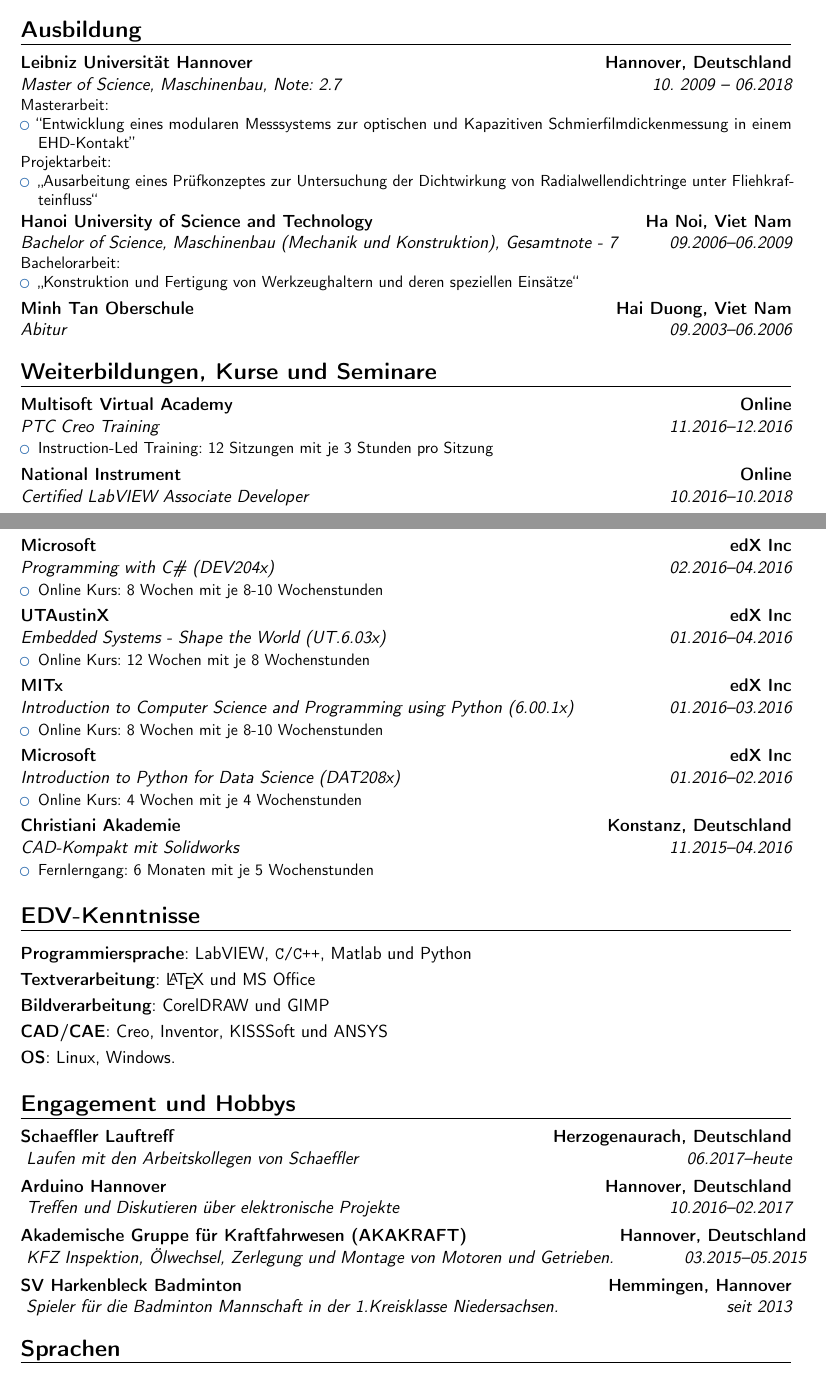
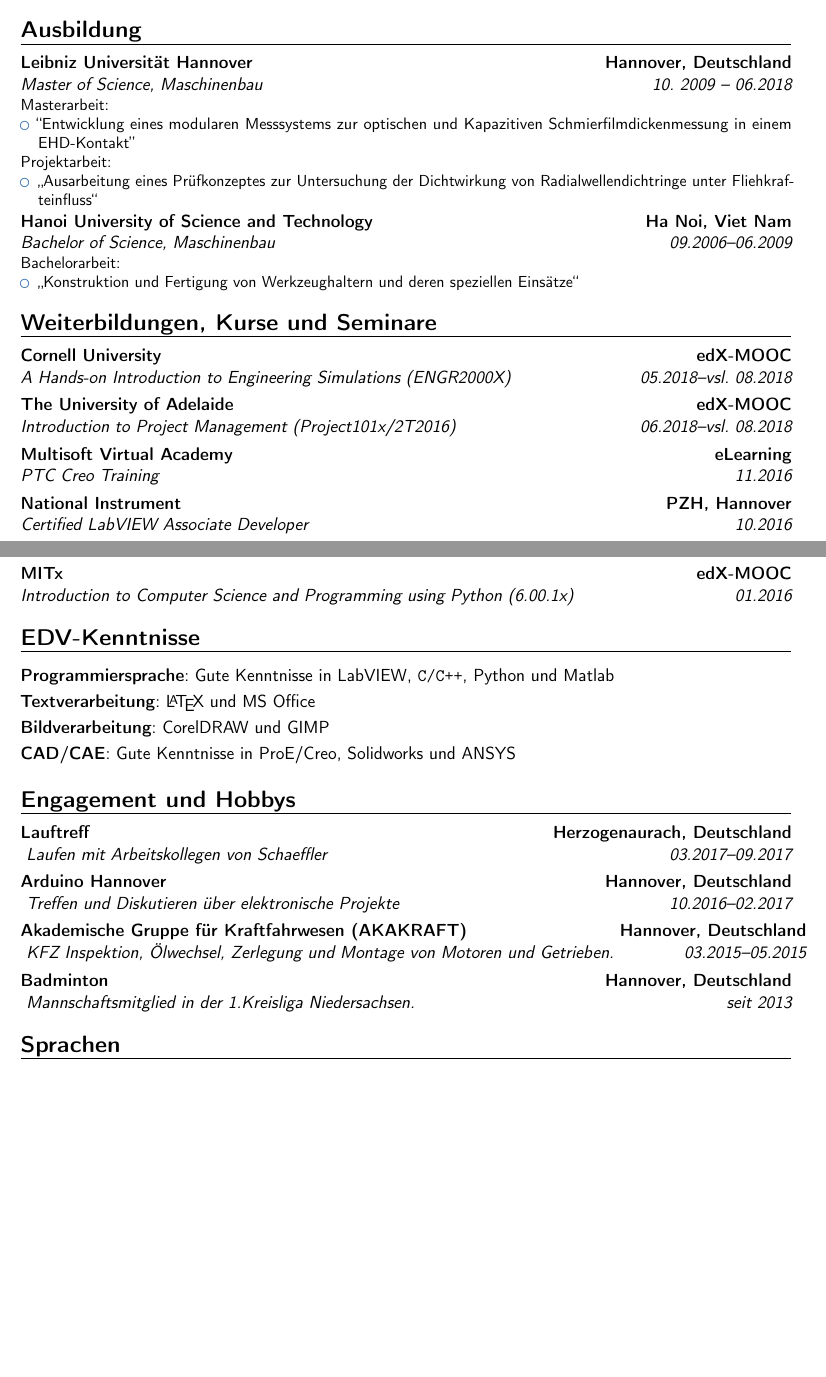
Before and after one commit to ngocminhdao88/bewerbung, a LaTeX CV (lebenslauf.tex): two parts of pages 1 and 2 of 2, joined at a grey line, cut so that both start at the same text, the shorter picture padded with empty space. Compiled offline with pdfLaTeX.

Commit message:
working on lebenslauf

```diff
--- a/lebenslauf.tex
+++ b/lebenslauf.tex
@@ -144,7 +144,7 @@
 {Master of Science, Maschinenbau}
 {Leibniz Universität Hannover}
 {Hannover, Deutschland}
-{Note: 2.7}
+{}
 {
     Masterarbeit:
     \begin{itemize}
@@ -159,10 +159,10 @@
 
 % Bachelor
 \cventry{09.2006--06.2009}
-{Bachelor of Science, Maschinenbau (Mechanik und Konstruktion)}
+{Bachelor of Science, Maschinenbau}
 {Hanoi University of Science and Technology}
 {Ha Noi, Viet Nam}
-{\textit{Gesamtnote - 7}}
+{}
 {
     Bachelorarbeit:
     \begin{itemize}
@@ -172,102 +172,108 @@
     \end{itemize}
 }
 
-% Highschool life
-\cventry{09.2003--06.2006}
-{Abitur}
-{Minh Tan Oberschule}
-{Hai Duong, Viet Nam}
-{}
-{}
+%% Highschool life
+%\cventry{09.2003--06.2006}
+%{Abitur}
+%{Minh Tan Oberschule}
+%{Hai Duong, Viet Nam}
+%{}
+%{}
 %}}}
 
 % Weiterbildung, Kurse und Seminare {{{
 \section{\textbf{Weiterbildungen, Kurse und Seminare}}
 
+% A Hands-on Introduction to Engineering Simulations - CornellX
+\cventry{05.2018--vsl. 08.2018}
+{A Hands-on Introduction to Engineering Simulations (ENGR2000X)}
+{Cornell University}
+{edX-MOOC}
+{}
+{}
+
+% Introduction to Project Management - AdelaideX
+\cventry{06.2018--vsl. 08.2018}
+{Introduction to Project Management (Project101x/2T2016)}
+{The University of Adelaide}
+{edX-MOOC}
+{}
+{}
+
 % Multisoft Virtual Academy - Creo
-\cventry{11.2016--12.2016}
+\cventry{11.2016}
 {PTC Creo Training}
 {Multisoft Virtual Academy}
-{Online}
+{eLearning}
 {}
-{
-    \begin{itemize}
-        \item Instruction-Led Training: 12 Sitzungen mit je 3 Stunden pro Sitzung
-    \end{itemize}
-}
+{}
 
 % LabVIEW - CLAD Prüfung
-\cventry{10.2016--10.2018}
+\cventry{10.2016}
 {Certified LabVIEW Associate Developer}
 {National Instrument}
-{Online}
+{PZH, Hannover}
 {}
-{
-}
+{}
 
-% Online course on edx mooc - Programming with C#
-\cventry{02.2016--04.2016}
-{Programming with C\# (DEV204x)}
-{Microsoft}
-{edX Inc}
-{}
-{
-    \begin{itemize}
-        \item Online Kurs: 8 Wochen mit je 8-10 Wochenstunden
-    \end{itemize}
-}
+%% Online course on edx mooc - Programming with C#
+%\cventry{02.2016--04.2016}
+%{Programming with C\# (DEV204x)}
+%{Microsoft}
+%{edX Inc}
+%{}
+%{
+%    \begin{itemize}
+%        \item Online Kurs: 8 Wochen mit je 8-10 Wochenstunden
+%    \end{itemize}
+%}
 
-% Online course on edx mooc - Embedded Systems - Shape the World
-\cventry{01.2016--04.2016}
-{Embedded Systems - Shape the World (UT.6.03x)}
-{UTAustinX}
-{edX Inc}
-{}
-{
-    \begin{itemize}
-        \item Online Kurs: 12 Wochen mit je 8 Wochenstunden
-    \end{itemize}
-}
+%% Online course on edx mooc - Embedded Systems - Shape the World
+%\cventry{01.2016--04.2016}
+%{Embedded Systems - Shape the World (UT.6.03x)}
+%{UTAustinX}
+%{edX Inc}
+%{}
+%{
+%    \begin{itemize}
+%        \item Online Kurs: 12 Wochen mit je 8 Wochenstunden
+%    \end{itemize}
+%}
 
-% Online course on edx mooc - Introduction to computer science and programming
-% using python
-\cventry{01.2016--03.2016}
+% Online course on edx mooc - Introduction to computer science and programming using python
+\cventry{01.2016}
 {Introduction to Computer Science and Programming using Python (6.00.1x)}
 {MITx}
-{edX Inc}
+{edX-MOOC}
 {}
-{
-    \begin{itemize}
-        \item Online Kurs: 8 Wochen mit je 8-10 Wochenstunden
-    \end{itemize}
-}
+{}
 
-% Online course on edx mooc - Introduction to python for data science
-\cventry{01.2016--02.2016}
-{Introduction to Python for Data Science (DAT208x)}
-{Microsoft}
-{edX Inc}
-{}
-{
-    \begin{itemize}
-        \item Online Kurs: 4 Wochen mit je 4 Wochenstunden
-    \end{itemize}
-}
+%% Online course on edx mooc - Introduction to python for data science
+%\cventry{01.2016--02.2016}
+%{Introduction to Python for Data Science (DAT208x)}
+%{Microsoft}
+%{edX Inc}
+%{}
+%{
+%    \begin{itemize}
+%        \item Online Kurs: 4 Wochen mit je 4 Wochenstunden
+%    \end{itemize}
+%}
 
-% Fernlerngang beim Christiani Akademie - CAD-Kompakt
-\cventry{11.2015--04.2016}{CAD-Kompakt mit Solidworks}
-{Christiani Akademie}{Konstanz, Deutschland}{}{
-  \begin{itemize}
-    \item Fernlerngang: 6 Monaten mit je 5 Wochenstunden
-  \end{itemize}
-}
+%% Fernlerngang beim Christiani Akademie - CAD-Kompakt
+%\cventry{11.2015--04.2016}{CAD-Kompakt mit Solidworks}
+%{Christiani Akademie}{Konstanz, Deutschland}{}{
+%  \begin{itemize}
+%    \item Fernlerngang: 6 Monaten mit je 5 Wochenstunden
+%  \end{itemize}
+%}
 %}}}
 
 % EDV-Kenntnisse {{{
 \section{\textbf{EDV-Kenntnisse}}
 
 % Programming
-\cvitem{Programmiersprache}{LabVIEW, \texttt{C/C++}, Matlab und Python}
+\cvitem{Programmiersprache}{Gute Kenntnisse in LabVIEW, \texttt{C/C++}, Python und Matlab}
 
 % Software
 \cvitem{Textverarbeitung}{\LaTeX~und MS Office}
@@ -275,20 +281,17 @@
 \cvitem{Bildverarbeitung}{CorelDRAW und GIMP}
 
 % CAD/CAE
-\cvitem{CAD/CAE}{Creo, Inventor, KISSSoft und ANSYS}
-
-% Operating systems
-\cvitem{OS}{Linux, Windows.}% }}}
+\cvitem{CAD/CAE}{Gute Kenntnisse in ProE/Creo, Solidworks und ANSYS}
 
 % Engagement und Hobbys {{{
 \section{\textbf{Engagement und Hobbys}}
 
 % Schaeffler Sportbetrieb
-\cventry{06.2017--heute}
+\cventry{03.2017--09.2017}
 {
-Laufen mit den Arbeitskollegen von Schaeffler
+Laufen mit Arbeitskollegen von Schaeffler
 }
-{Schaeffler Lauftreff}
+{Lauftreff}
 {Herzogenaurach, Deutschland}
 {}
 {}
@@ -316,10 +319,10 @@
 % Badminton sport
 \cventry{seit 2013}
 {
- Spieler für die Badminton Mannschaft in der 1.Kreisklasse Niedersachsen.
+Mannschaftsmitglied in der 1.Kreisliga Niedersachsen.
 }
-{SV Harkenbleck Badminton}
-{Hemmingen, Hannover}
+{Badminton}
+{Hannover, Deutschland}
 {}
 {}
 %}}}
```
Also changed, not shown: output/anschreiben.pdf (added), output/anschreiben_init.pdf (added), output/lebenslauf.pdf (added), output/zeugnisse.pdf (added), 20 other files.
